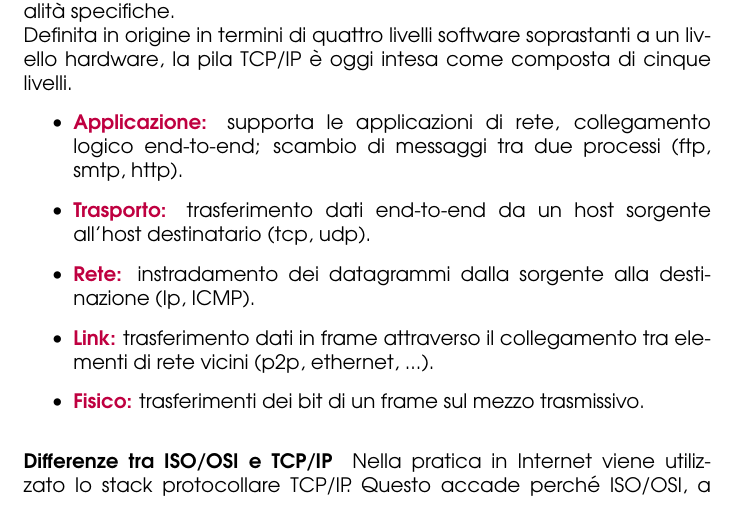
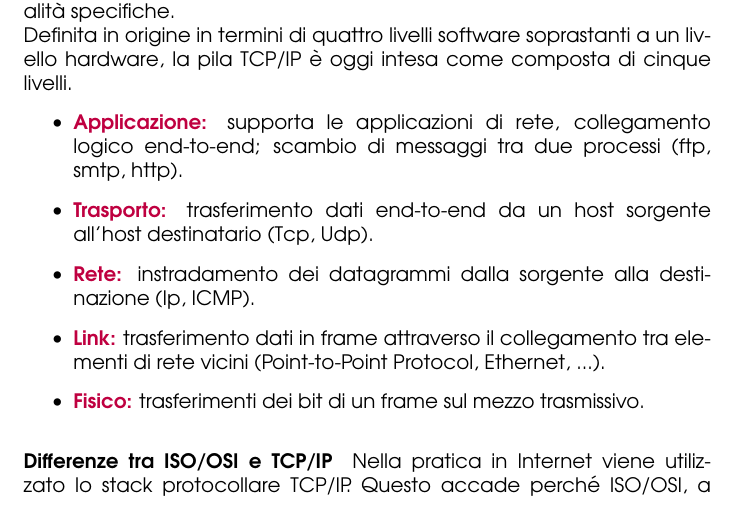
Before and after one commit to angelopassa/Reti-e-Laboratorio-III, a LaTeX document (main.tex, which reads Lezione3.tex): part of page 12 of 13, cut so that both start at the same text. Compiled offline with pdfLaTeX.

Commit message:
Correzione

```diff
--- a/Lezione3.tex
+++ b/Lezione3.tex
@@ -138,9 +138,9 @@ TCP/IP è una famiglia di protocolli attualmente utilizzata in Internet. Si trat
 \newline Definita in origine in termini di quattro livelli software soprastanti a un livello hardware, la pila TCP/IP è oggi intesa come composta di cinque livelli.
 \begin{itemize}
     \item \textbf{\textcolor{purple}{Applicazione:}} supporta le applicazioni di rete, collegamento logico end-to-end; scambio di messaggi tra due processi (ftp, smtp, http).
-    \item \textbf{\textcolor{purple}{Trasporto:}} trasferimento dati end-to-end da un host sorgente all’host destinatario (tcp, udp).
+    \item \textbf{\textcolor{purple}{Trasporto:}} trasferimento dati end-to-end da un host sorgente all’host destinatario (Tcp, Udp).
     \item \textbf{\textcolor{purple}{Rete:}} instradamento dei datagrammi dalla sorgente alla destinazione (Ip, ICMP).
-    \item \textbf{\textcolor{purple}{Link:}} trasferimento dati in frame attraverso il collegamento tra elementi di rete vicini (p2p, ethernet, ...).
+    \item \textbf{\textcolor{purple}{Link:}} trasferimento dati in frame attraverso il collegamento tra elementi di rete vicini (Point-to-Point Protocol, Ethernet, ...).
     \item \textbf{\textcolor{purple}{Fisico:}} trasferimenti dei bit di un frame sul mezzo trasmissivo.
 \end{itemize}
 
```
Also changed, not shown: main.pdf.
